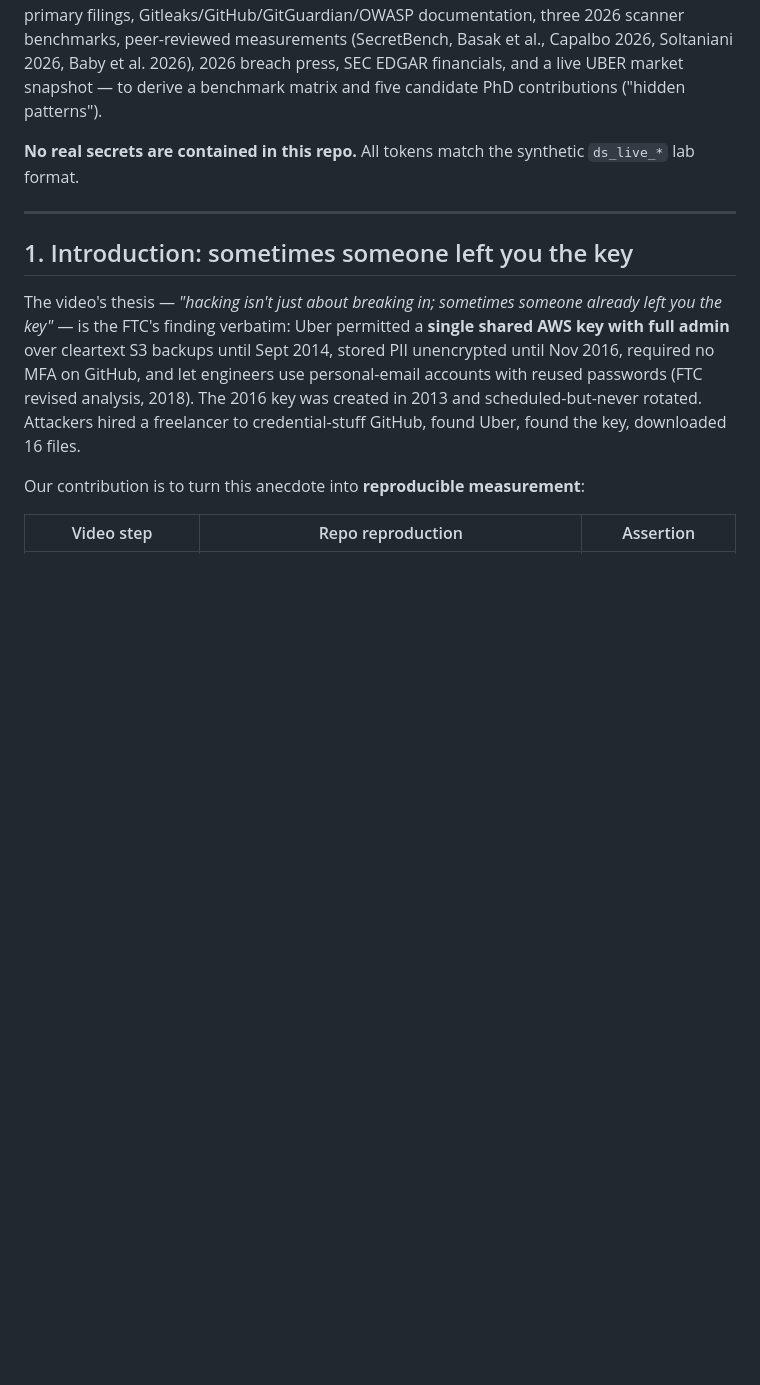
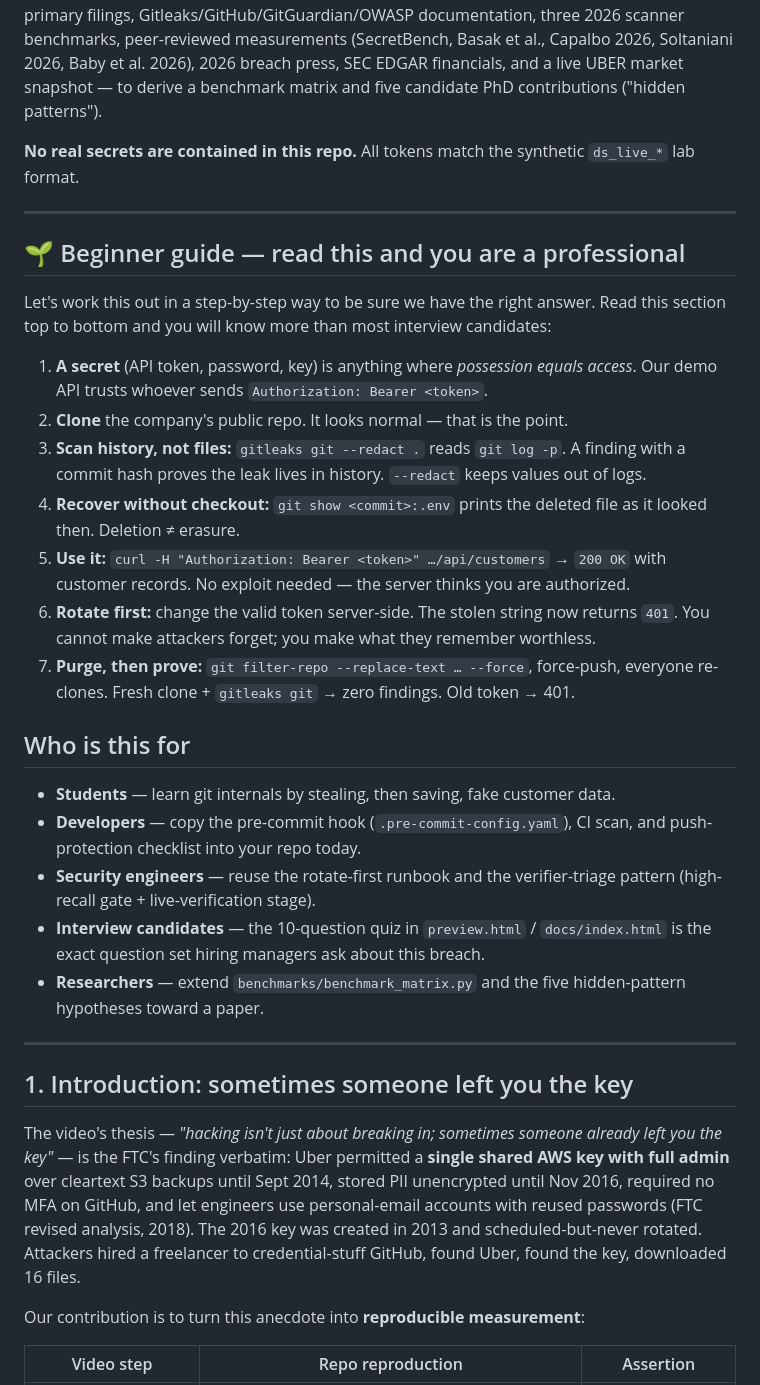
Before and after one commit to M0-AR/secrets-leakage-gitleaks-phd-2026, a Markdown page: README.md, the part around the change printed below. GitHub-like rendering; blank space fills up the shorter version.

```diff
--- a/README.md
+++ b/README.md
@@ -28,6 +51,28 @@ Capalbo 2026, Soltaniani 2026, Baby et al. 2026), 2026 breach press, SEC EDGAR f
 UBER market snapshot — to derive a benchmark matrix and five candidate PhD contributions ("hidden patterns").
 
 **No real secrets are contained in this repo.** All tokens match the synthetic `ds_live_*` lab format.
+
+---
+
+## 🌱 Beginner guide — read this and you are a professional
+
+Let's work this out in a step-by-step way to be sure we have the right answer. Read this section top to bottom and you will know more than most interview candidates:
+
+1. **A secret** (API token, password, key) is anything where *possession equals access*. Our demo API trusts whoever sends `Authorization: Bearer <token>`.
+2. **Clone** the company's public repo. It looks normal — that is the point.
+3. **Scan history, not files:** `gitleaks git --redact .` reads `git log -p`. A finding with a commit hash proves the leak lives in history. `--redact` keeps values out of logs.
+4. **Recover without checkout:** `git show <commit>:.env` prints the deleted file as it looked then. Deletion ≠ erasure.
+5. **Use it:** `curl -H "Authorization: Bearer <token>" …/api/customers` → `200 OK` with customer records. No exploit needed — the server thinks you are authorized.
+6. **Rotate first:** change the valid token server-side. The stolen string now returns `401`. You cannot make attackers forget; you make what they remember worthless.
+7. **Purge, then prove:** `git filter-repo --replace-text … --force`, force-push, everyone re-clones. Fresh clone + `gitleaks git` → zero findings. Old token → 401.
+
+## Who is this for
+
+- **Students** — learn git internals by stealing, then saving, fake customer data.
+- **Developers** — copy the pre-commit hook (`.pre-commit-config.yaml`), CI scan, and push-protection checklist into your repo today.
+- **Security engineers** — reuse the rotate-first runbook and the verifier-triage pattern (high-recall gate + live-verification stage).
+- **Interview candidates** — the 10-question quiz in `preview.html` / `docs/index.html` is the exact question set hiring managers ask about this breach.
+- **Researchers** — extend `benchmarks/benchmark_matrix.py` and the five hidden-pattern hypotheses toward a paper.
 
 ---
 
```
Also changed, not shown: other parts of README.md (+41 -3 lines), docs/demo.gif (added), docs/screenshot-site.png (added), 7 other files.
